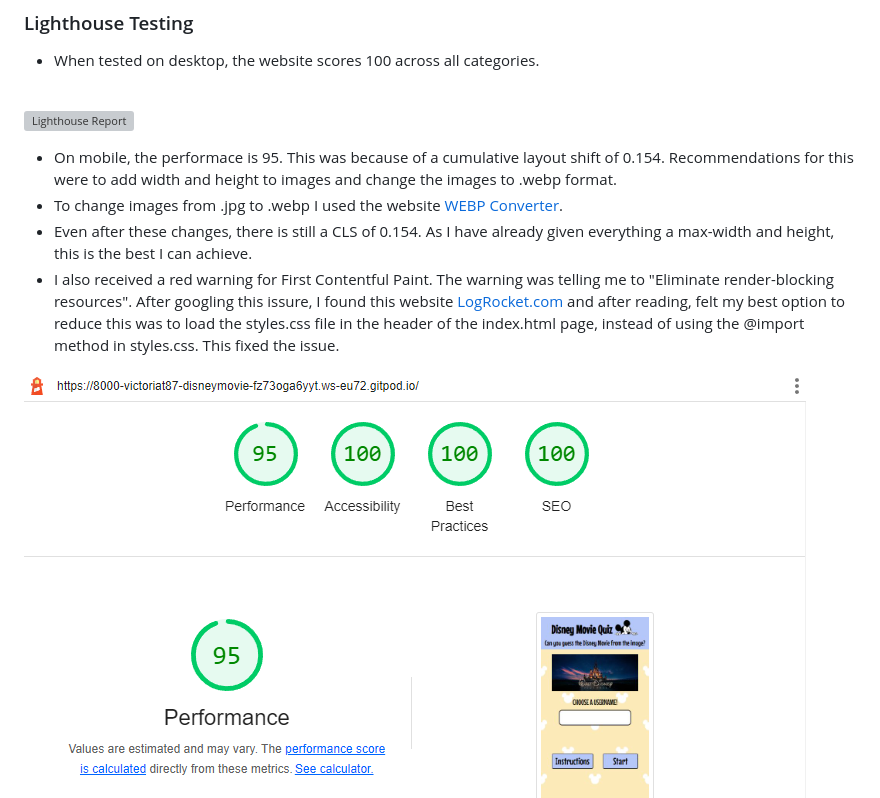
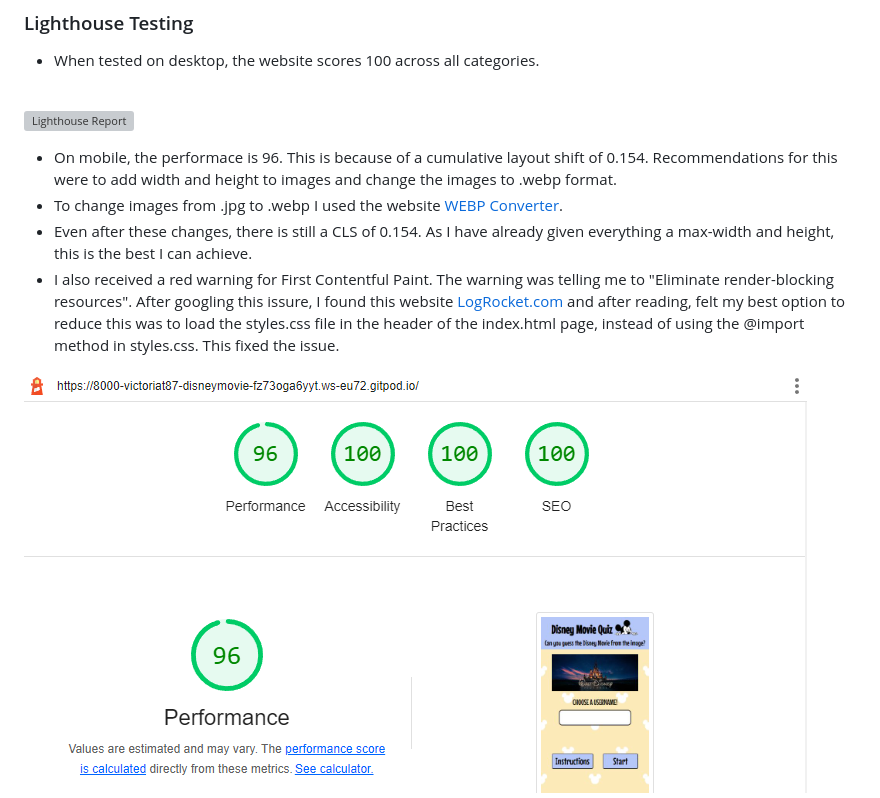
Before and after one commit to VictoriaT87/disney-movie-quiz, a Markdown page: README.md, the part around the change. Drawn GitHub-style; pictures changed too: assets/documentation/mobile-lighthouse.png; grey boxes are pictures that could not be loaded.

Commit message:
docs: Update lighthouse mobile image in README.md

```diff
--- a/README.md
+++ b/README.md
@@ -264,7 +264,7 @@ Other Warnings included;
 
 ![Lighthouse Report](assets/documentation/index-lighthouse.png)
 
- - On mobile, the performace is 95. This was because of a cumulative layout shift of 0.154. Recommendations for this were to add width and height to images and change the images to .webp format.
+ - On mobile, the performace is 96. This is because of a cumulative layout shift of 0.154. Recommendations for this were to add width and height to images and change the images to .webp format.
  - To change images from .jpg to .webp I used the website [WEBP Converter](https://cloudconvert.com/webp-converter).
  - Even after these changes, there is still a CLS of 0.154. As I have already given everything a max-width and height, this is the best I can achieve.
  - I also received a red warning for First Contentful Paint. The warning was telling me to "Eliminate render-blocking resources". After googling this issure, I found this website [LogRocket.com](https://blog.logrocket.com/9-tricks-eliminate-render-blocking-resources/#load-custom-fonts-locally) and after reading, felt my best option to reduce this was to load the styles.css file in the header of the index.html page, instead of using the @import method in styles.css. This fixed the issue.
```
